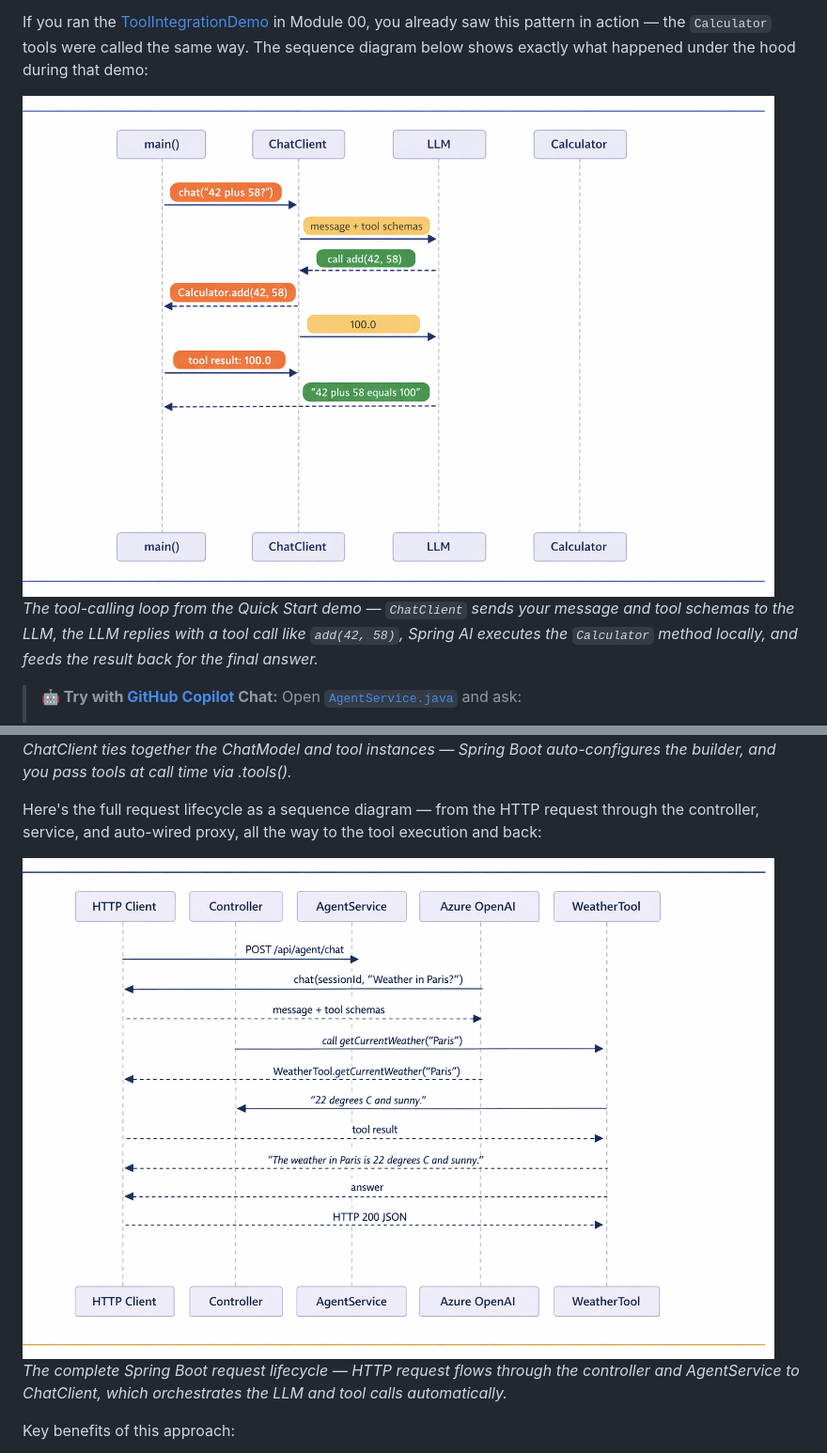
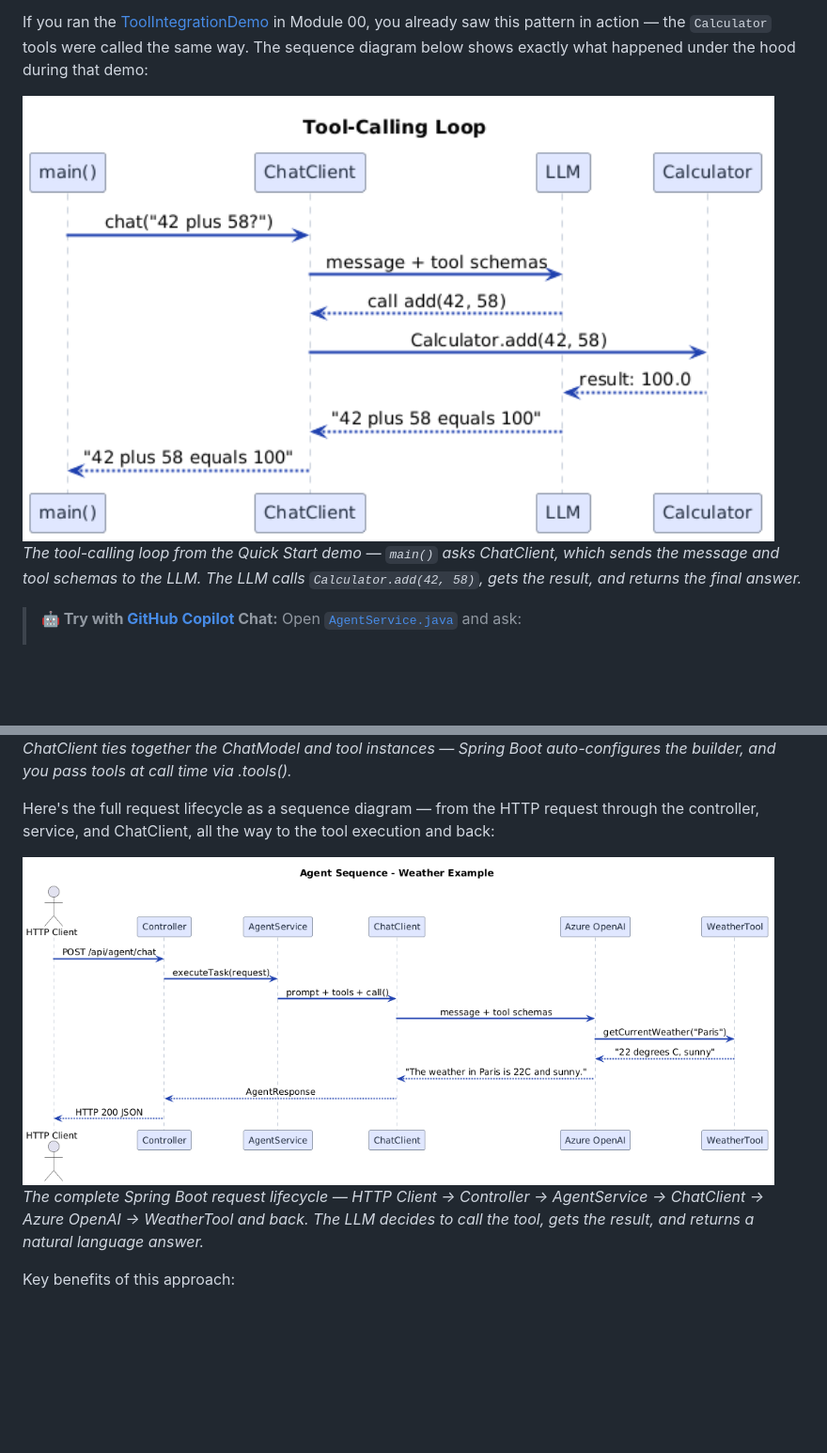
Before and after one commit to roryp/Spring-AI-for-Beginners, a Markdown page: 04-tools/README.md, 2 parts joined by grey strips. Shown: that part at 94% size. GitHub-like rendering; pictures changed too: 04-tools/images/spring-boot-sequence.png, 04-tools/images/tool-calling-sequence.png; blank space fills up the shorter version.

Commit message:
docs: update Module 04 README and images to enhance clarity on tool calling sequences and request lifecycle

```diff
--- a/04-tools/README.md
+++ b/04-tools/README.md
@@ -150,7 +150,7 @@ If you ran the [ToolIntegrationDemo](../00-quick-start/src/main/java/com/example
 
 <img src="images/tool-calling-sequence.png" alt="Tool Calling Sequence Diagram" width="800"/>
 
-*The tool-calling loop from the Quick Start demo — `ChatClient` sends your message and tool schemas to the LLM, the LLM replies with a tool call like `add(42, 58)`, Spring AI executes the `Calculator` method locally, and feeds the result back for the final answer.*
+*The tool-calling loop from the Quick Start demo — `main()` asks ChatClient, which sends the message and tool schemas to the LLM. The LLM calls `Calculator.add(42, 58)`, gets the result, and returns the final answer.*
 
 > **🤖 Try with [GitHub Copilot](https://github.com/features/copilot) Chat:** Open [`AgentService.java`](src/main/java/com/example/springai/tools/service/AgentService.java) and ask:
 > - "How does the ReAct pattern work and why is it effective for AI agents?"
@@ -169,11 +169,11 @@ This module uses Spring AI's `ChatClient` with tool instances passed via `.tools
 
 *ChatClient ties together the ChatModel and tool instances — Spring Boot auto-configures the builder, and you pass tools at call time via .tools().*
 
-Here's the full request lifecycle as a sequence diagram — from the HTTP request through the controller, service, and auto-wired proxy, all the way to the tool execution and back:
+Here's the full request lifecycle as a sequence diagram — from the HTTP request through the controller, service, and ChatClient, all the way to the tool execution and back:
 
 <img src="images/spring-boot-sequence.png" alt="Spring Boot Tool Calling Sequence" width="800"/>
 
-*The complete Spring Boot request lifecycle — HTTP request flows through the controller and AgentService to ChatClient, which orchestrates the LLM and tool calls automatically.*
+*The complete Spring Boot request lifecycle — HTTP Client → Controller → AgentService → ChatClient → Azure OpenAI → WeatherTool and back. The LLM decides to call the tool, gets the result, and returns a natural language answer.*
 
 Key benefits of this approach:
 
```
Also changed, not shown: 1 other file.
